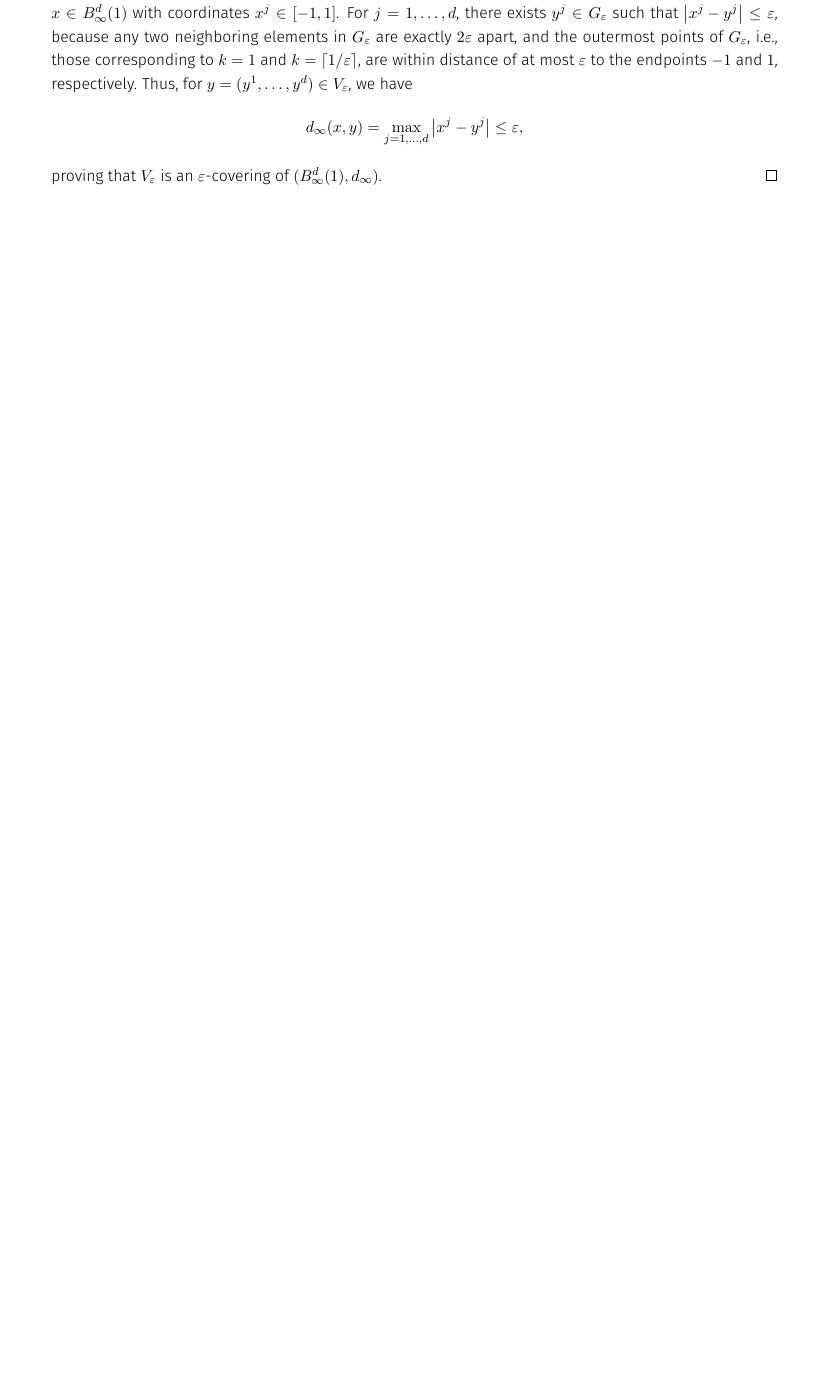
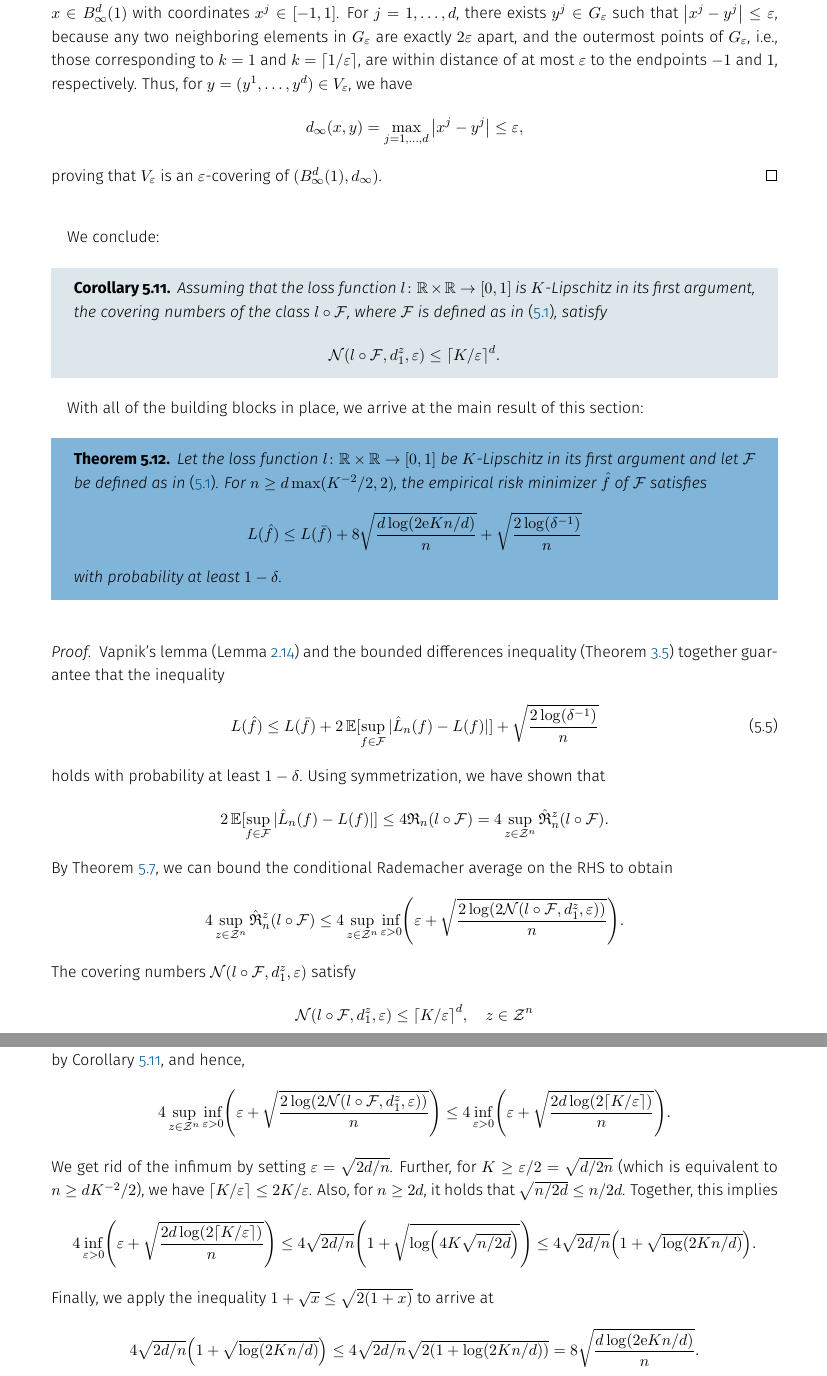
Before and after one commit to mrvnthss/QuantFoundationsAI, a LaTeX thesis (main.tex, which reads contents/section5-3.tex): part of page 58 of 77 before the commit and two parts of pages 58 and 59 of 77 after it, the two joined at a grey line, cut so that both start at the same text, the shorter picture padded with empty space. Compiled offline with pdfLaTeX.

Commit message:
Add Corollary 5.11 and Theorem 5.12

```diff
--- a/contents/section5-3.tex
+++ b/contents/section5-3.tex
@@ -219,3 +219,54 @@ Clearly, the set $V_{\varepsilon}$ has $\lceil 1 / \varepsilon \rceil^d$ element
     d_{\infty}(x, y) = \max_{j = 1, \dots, d} \abs{x^j - y^j} \leq \varepsilon,
 \]
 proving that $V_{\varepsilon}$ is an $\varepsilon$-covering of $(B_{\infty}^d(1), d_{\infty})$.
+\end{proof}
+
+We conclude:
+
+\begin{corollary}
+\label{cor: final bound on covering numbers of linear functions}
+Assuming that the loss function $l \colon \R \times \R \to [0, 1]$ is $K$-Lipschitz in its first argument, the covering numbers of the class $l \circ \mathcal{F}$, where $\mathcal{F}$ is defined as in \eqref{eq: family of linear functions f_a}, satisfy
+\[
+    \mathcal{N}(l \circ \mathcal{F}, d_1^z, \varepsilon) \leq {\lceil K / \varepsilon \rceil}^d.
+\]
+\end{corollary}
+
+With all of the building blocks in place, we arrive at the main result of this section:
+
+\begin{theorem}
+Let the loss function $l \colon \R \times \R \to [0, 1]$ be $K$-Lipschitz in its first argument and let $\mathcal{F}$ be defined as in \eqref{eq: family of linear functions f_a}. For $n \geq d \max(K^{-2}/2, 2)$, the empirical risk minimizer $\hat{f}$ of $\mathcal{F}$ satisfies
+\[
+    L(\hat{f}) \leq L(\bar{f}) + 8 \sqrt{\frac{d \log(2\e Kn / d)}{n}} + \sqrt{\frac{2 \log(\delta^{-1})}{n}}
+\]
+with probability at least $1 - \delta$.
+\end{theorem}
+
+\begin{proof}
+Vapnik's lemma (Lemma \ref{lem: bound on estimation error}) and the bounded differences inequality (Theorem \ref{thm: bounded differences inequality}) together guarantee that the inequality
+\begin{equation}
+\label{eq: first step toward bound on ERM for linear functions}
+    L(\hat{f}) \leq L(\bar{f}) + 2 \Exp[\sup_{f \in \mathcal{F}} \abs*{\hat L_n(f) - L(f)}] + \sqrt{\frac{2 \log(\delta^{-1})}{n}}
+\end{equation}
+holds with probability at least $1 - \delta$. Using symmetrization, we have shown that
+\[
+    2 \Exp[\sup_{f \in \mathcal{F}} \abs*{\hat L_n(f) - L(f)}] \leq 4 \mathfrak{R}_n(l \circ \mathcal{F}) = 4 \sup_{z \in \mathcal{Z}^n} \hat{\mathfrak{R}}_n^z(l \circ \mathcal{F}).
+\]
+By Theorem \ref{thm: bound on conditional rademacher average}, we can bound the conditional Rademacher average on the RHS to obtain
+\[
+    4 \sup_{z \in \mathcal{Z}^n} \hat{\mathfrak{R}}_n^z(l \circ \mathcal{F}) \leq 4 \sup_{z \in \mathcal{Z}^n} \inf_{\varepsilon > 0} \left( \varepsilon + \sqrt{\frac{2 \log(2 \mathcal{N}(l \circ \mathcal{F}, d_1^z, \varepsilon))}{n}} \right).
+\]
+The covering numbers $\mathcal{N}(l \circ \mathcal{F}, d_1^z, \varepsilon)$ satisfy
+\[
+    \mathcal{N}(l \circ \mathcal{F}, d_1^z, \varepsilon) \leq {\lceil K / \varepsilon \rceil}^d, \quad z \in \mathcal{Z}^n
+\]
+by Corollary \ref{cor: final bound on covering numbers of linear functions}, and hence,
+\[
+    4 \sup_{z \in \mathcal{Z}^n} \inf_{\varepsilon > 0} \left( \varepsilon + \sqrt{\frac{2 \log(2 \mathcal{N}(l \circ \mathcal{F}, d_1^z, \varepsilon))}{n}} \right) \leq 4 \inf_{\varepsilon > 0} \left( \varepsilon + \sqrt{\frac{2d \log(2 {\lceil K / \varepsilon \rceil})}{n}} \right).
+\]
+We get rid of the infimum by setting $\varepsilon = \sqrt{2d / n}$. Further, for $K \geq \varepsilon / 2 = \sqrt{d / 2n}$ (which is equivalent to $n \geq d K^{-2} / 2$), we have $\lceil K / \varepsilon \rceil \leq 2K / \varepsilon$. Also, for $n \geq 2d$, it holds that $\sqrt{n / 2d} \leq n / 2d$. Together, this implies
+\[
+    4 \inf_{\varepsilon > 0} \left( \varepsilon + \sqrt{\frac{2d \log(2 {\lceil K / \varepsilon \rceil})}{n}} \right) \leq 4 \sqrt{2d / n} \left( 1 + \sqrt{\log(4K \sqrt{n / 2d})} \right) \leq 4 \sqrt{2d / n} \left( 1 + \sqrt{\log(2Kn / d)} \right).
+\]
+Finally, we apply the inequality $1 + \sqrt{x} \leq \sqrt{2 (1 + x)}$ to arrive at
+\[
+    4 \sqrt{2d / n} \left( 1 + \sqrt{\log(2Kn / d)} \right) \leq 4 \sqrt{2d / n} \sqrt{2 (1 + \log(2Kn / d))} = 8 \sqrt{\frac{d \log(2 \e Kn / d)}{n}}.
```
Also changed, not shown: contents/section5-3.tex (16 more changed lines), 1 other file.
